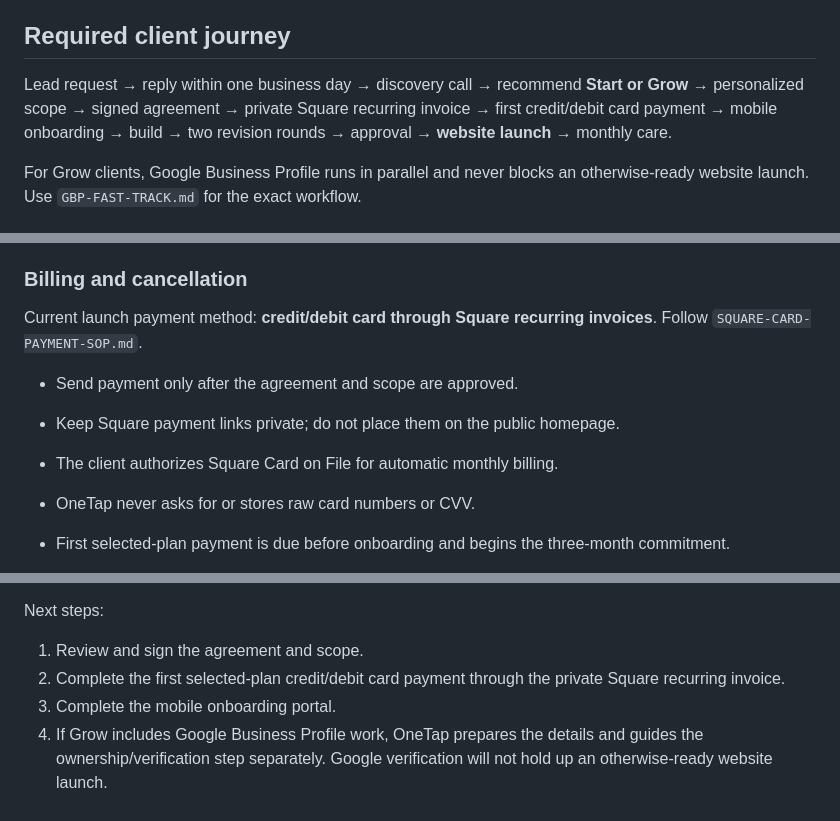
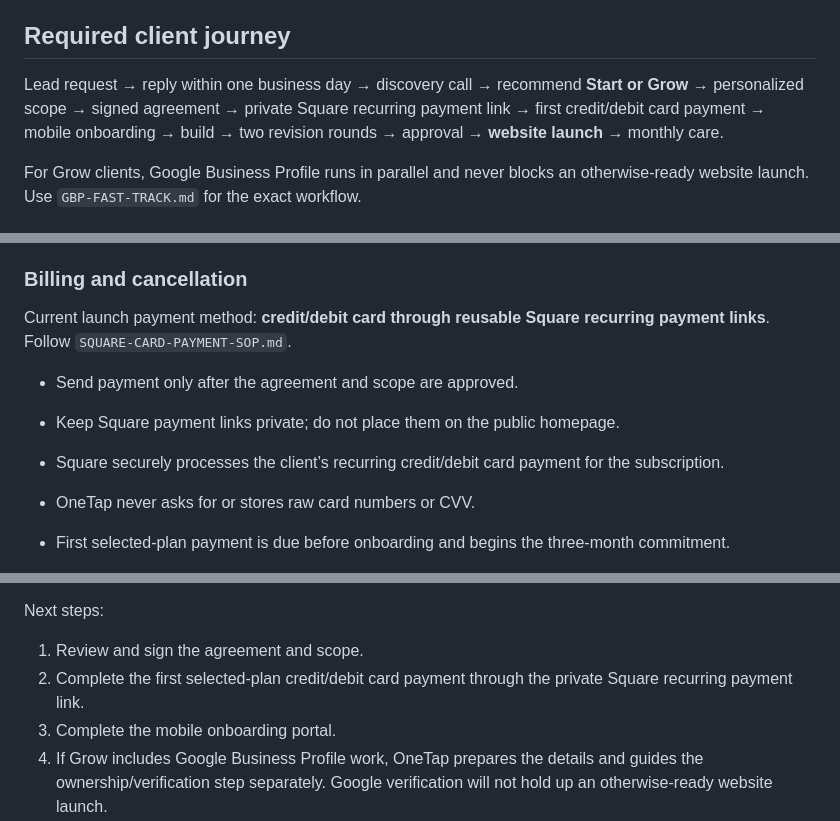
Before and after one commit to OneTapCreative/OneTap-Creative-Website, a Markdown page: client-operations/CLIENT-OPERATIONS-KIT.md, 3 parts joined by grey strips. GitHub-like rendering.

Commit message:
Align operations with reusable Square payment links

```diff
--- a/client-operations/CLIENT-OPERATIONS-KIT.md
+++ b/client-operations/CLIENT-OPERATIONS-KIT.md
@@ -4,7 +4,7 @@
 
 ## Required client journey
 
-Lead request → reply within one business day → discovery call → recommend **Start or Grow** → personalized scope → signed agreement → private Square recurring invoice → first credit/debit card payment → mobile onboarding → build → two revision rounds → approval → **website launch** → monthly care.
+Lead request → reply within one business day → discovery call → recommend **Start or Grow** → personalized scope → signed agreement → private Square recurring payment link → first credit/debit card payment → mobile onboarding → build → two revision rounds → approval → **website launch** → monthly care.
 
 For Grow clients, Google Business Profile runs in parallel and never blocks an otherwise-ready website launch. Use `GBP-FAST-TRACK.md` for the exact workflow.
 
@@ -76,11 +76,11 @@ Selected plan: **[ONETAP START / ONETAP GROW]**
 
 ### Billing and cancellation
 
-Current launch payment method: **credit/debit card through Square recurring invoices**. Follow `SQUARE-CARD-PAYMENT-SOP.md`.
+Current launch payment method: **credit/debit card through reusable Square recurring payment links**. Follow `SQUARE-CARD-PAYMENT-SOP.md`.
 
 - Send payment only after the agreement and scope are approved.
 - Keep Square payment links private; do not place them on the public homepage.
-- The client authorizes Square Card on File for automatic monthly billing.
+- Square securely processes the client’s recurring credit/debit card payment for the subscription.
 - OneTap never asks for or stores raw card numbers or CVV.
 
 - First selected-plan payment is due before onboarding and begins the three-month commitment.
@@ -186,7 +186,7 @@ There is no standard setup fee. The selected plan has a three-month minimum, the
 
 Next steps:
 1. Review and sign the agreement and scope.
-2. Complete the first selected-plan credit/debit card payment through the private Square recurring invoice.
+2. Complete the first selected-plan credit/debit card payment through the private Square recurring payment link.
 3. Complete the mobile onboarding portal.
 4. If Grow includes Google Business Profile work, OneTap prepares the details and guides the ownership/verification step separately. Google verification will not hold up an otherwise-ready website launch.
 
```
